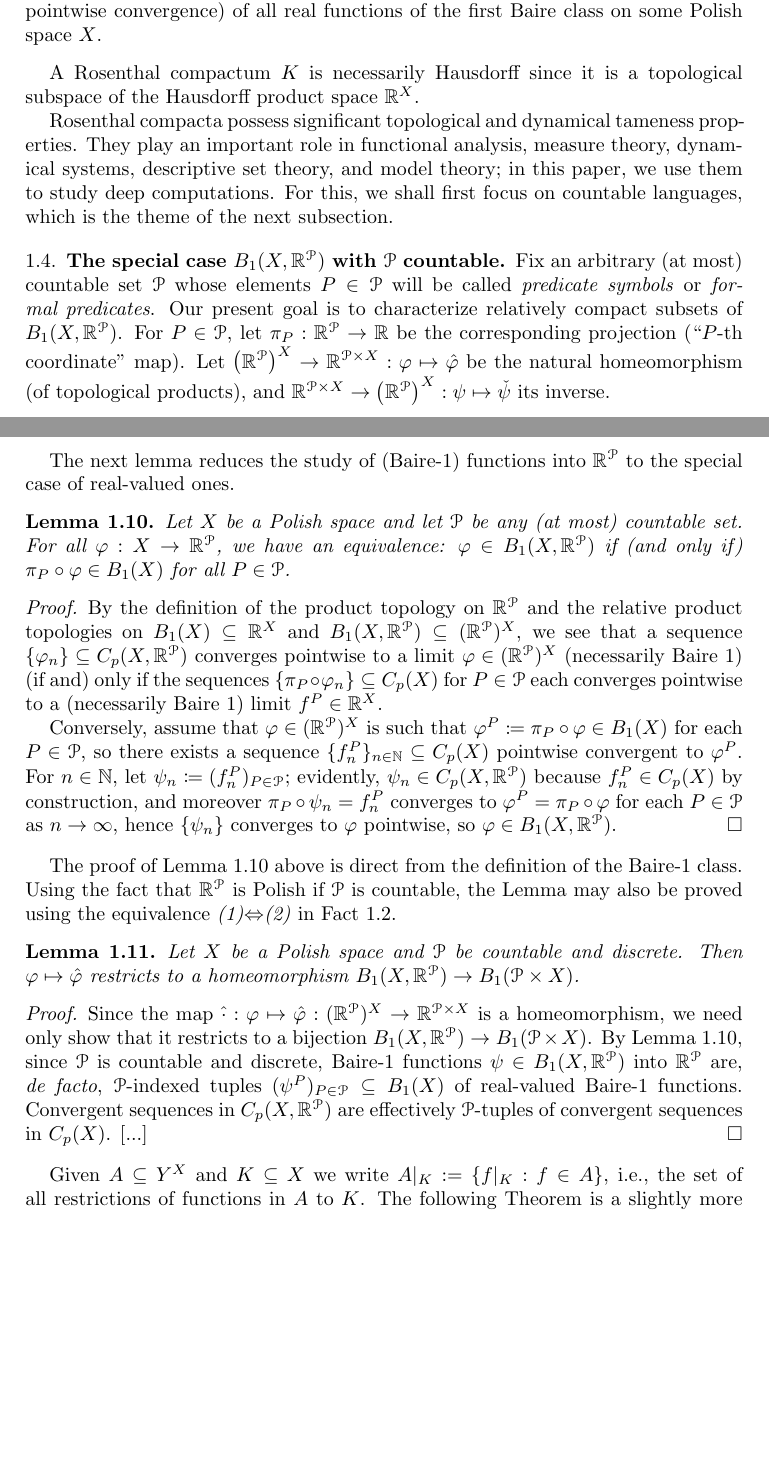
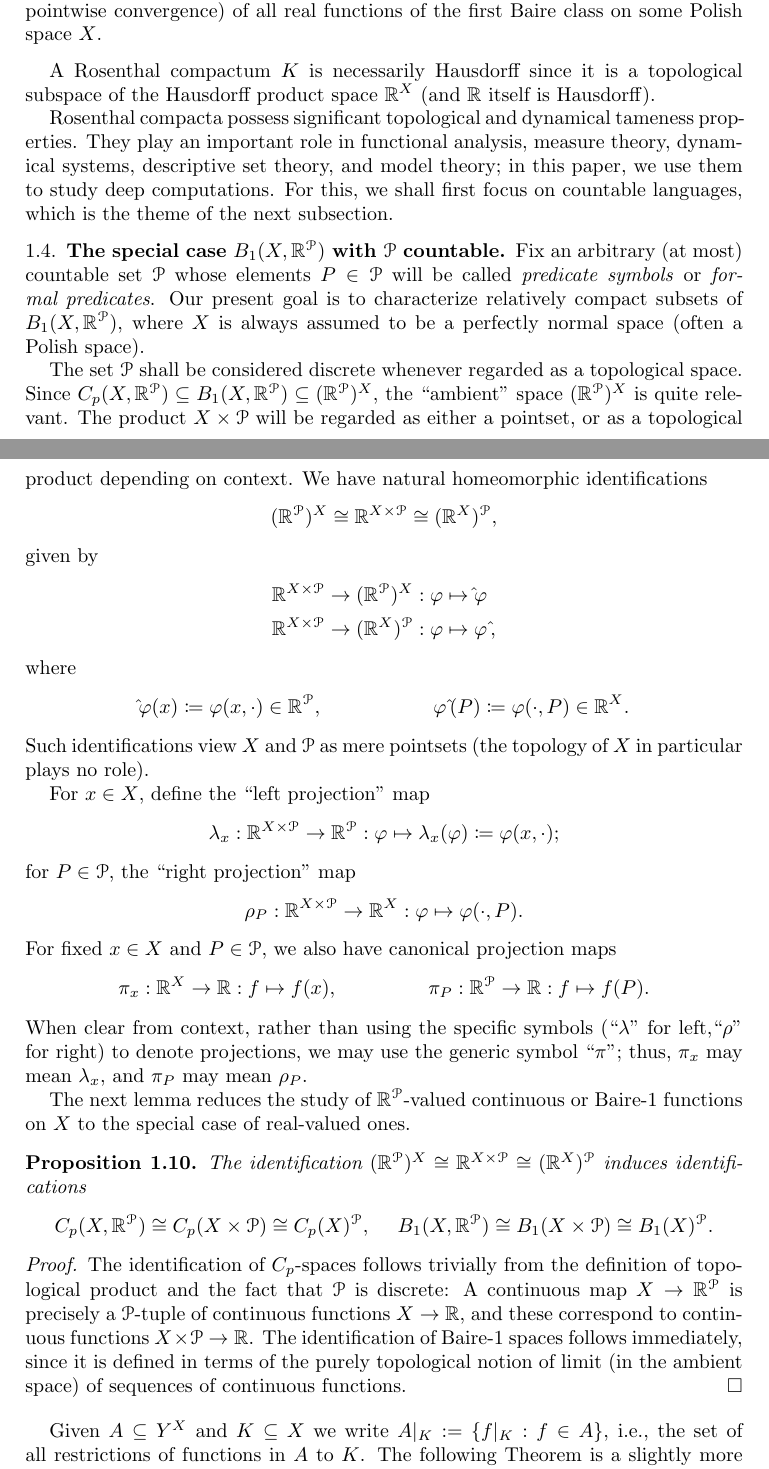
Before and after one commit to tonamatos/DeepComputationsNIP, a LaTeX paper (ComplexityViaTopology.tex): two parts of pages 9 and 10 of 26, joined at a grey line, cut so that both start at the same text, the shorter picture padded with empty space. Compiled offline with pdfLaTeX.

Commit message:
Great simplification of lemmas in §1.4.

```diff
--- a/ComplexityViaTopology.tex
+++ b/ComplexityViaTopology.tex
@@ -432,7 +432,7 @@ The Fundamental Theorem of Statistical Learning states that a hypothesis class i
 \label{D:Rosenthal compacta}
 A Rosenthal compactum is any topological space realized as a compact subset of the space $B_1(X) = B_1(X, \mathbb{R})$ (equipped with the topology of pointwise convergence) of all real functions of the first Baire class on some Polish space~\(X\).
 \end{defn}
-A Rosenthal compactum~$K$ is necessarily Hausdorff since it is a topological subspace of the Hausdorff product space $\mathbb{R}^X$.
+A Rosenthal compactum~$K$ is necessarily Hausdorff since it is a topological subspace of the Hausdorff product space $\mathbb{R}^X$ (and $\mathbb{R}$ itself is Hausdorff).
 
 Rosenthal compacta possess significant topological and dynamical tameness properties.
 They play an important role in functional analysis,  measure theory, dynamical systems, descriptive set theory, and model theory;
@@ -442,57 +442,64 @@ For this, we shall first focus on countable languages, which is the theme of the
 \subsection{The special case $B_1(X,\mathbb{R}^\mathcal{P})$   with $\mathcal{P}$ countable.}
 
 Fix an arbitrary (at most) countable set~$\mathcal{P}$ whose elements $P\in \mathcal{P}$ will be called \emph{predicate symbols} or \emph{formal predicates}.
-Our present goal is to characterize relatively compact subsets of $B_1(X,\mathbb{R}^\mathcal{P})$.
-For $P\in\mathcal{P}$, let $\pi_P:\mathbb{R}^\mathcal{P}\rightarrow\mathbb{R}$ be the corresponding projection (``$P$-th coordinate'' map).
-Let $\left(\mathbb{R}^\mathcal{P}\right)^X\to\mathbb{R}^{\mathcal{P}\times X}: \varphi\mapsto\hat{\varphi}$ be the natural homeomorphism (of topological products), and $\mathbb{R}^{\mathcal{P}\times X}\to\left(\mathbb{R}^\mathcal{P}\right)^X: \psi\mapsto \check{\psi}$ its inverse.
+Our present goal is to characterize relatively compact subsets of $B_1(X,\mathbb{R}^\mathcal{P})$, where $X$ is always assumed to be a perfectly normal space (often a Polish space).
 
-The next lemma reduces the study of (Baire-1) functions into~$\mathbb{R}^{\mathcal{P}}$ to the special case of real-valued ones.
+The set $\mathcal{P}$ shall be considered discrete whenever regarded as a topological space.
+Since $C_p(X, \mathbb{R}^{\mathcal{P}})\subseteq B_1(X, \mathbb{R}^{\mathcal{P}})\subseteq (\mathbb{R}^{\mathcal{P}})^X$, the ``ambient'' space $(\mathbb{R}^{\mathcal{P}})^X$ is quite relevant.
+The product $X\times \mathcal{P}$ will be regarded as either a pointset, or as a topological product depending on context.
+We have natural homeomorphic identifications
+\begin{equation*}
+  (\mathbb{R}^{\mathcal{P}})^X \cong \mathbb{R}^{X\times \mathcal{P}} \cong (\mathbb{R}^X)^{\mathcal{P}},
+\end{equation*}
+given by
+\begin{align*}
+  \mathbb{R}^{X\times \mathcal{P}} \to (\mathbb{R}^{\mathcal{P}})^X: \varphi &\mapsto {\hat{}}\varphi \\
+  \mathbb{R}^{X\times \mathcal{P}} \to (\mathbb{R}^X)^{\mathcal{P}}: \varphi &\mapsto \varphi{\,\hat{}},
+\end{align*}
+where
+\begin{align*}
+  \hat{}\varphi(x)\coloneqq \varphi(x, \cdot)\in \mathbb{R}^{\mathcal{P}}, &&
+  \varphi\,\hat{}(P)\coloneqq \varphi(\cdot, P) \in \mathbb{R}^X.
+\end{align*}
+Such identifications view $X$ and $\mathcal{P}$ as mere pointsets (the topology of~$X$ in particular plays no role).
+% They may be used implicitly, so $\varphi(x)$ means\ $\hat{}\varphi(x)$, and $\varphi(P)$ means $\varphi\,\hat{}(P)$.
+
+For $x\in X$, define the ``left projection'' map
+\begin{equation*}
+  \lambda_x: \mathbb{R}^{X\times\mathcal{P}}\to \mathbb{R}^{\mathcal{P}}: \varphi\mapsto \lambda_x(\varphi)\coloneqq \varphi(x,\cdot);
+%  \lambda_x: \mathbb{R}^X\to \mathbb{R}: f\mapsto \lambda_x(f)\coloneqq f(x)
+\end{equation*}
+% (both denoted $\lambda_x$ by an abuse of notation);
+for $P\in \mathcal{P}$, the ``right projection'' map
+\begin{equation*}
+  \rho_P: \mathbb{R}^{X\times\mathcal{P}}\to \mathbb{R}^X: \varphi\mapsto \varphi(\cdot,P).
+  % \rho_P: \mathbb{R}^{\mathcal{P}}\to \mathbb{R}: f\mapsto f(P).
+\end{equation*}
+For fixed $x\in X$ and $P\in \mathcal{P}$, we also have canonical projection maps
+\begin{align*}
+  \pi_x: \mathbb{R}^X\to \mathbb{R}: f\mapsto f(x), &&
+  \pi_P: \mathbb{R}^{\mathcal{P}}\to \mathbb{R}: f\mapsto f(P).
+\end{align*}
+When clear from context, rather than using the specific symbols (``$\lambda$'' for left,``$\rho$'' for right) to denote projections, we may use the generic symbol~``$\pi$'';
+thus, $\pi_x$ may mean $\lambda_x$, and $\pi_P$ may mean $\rho_P$.
+%We may also use the standard notations $\varphi(x,\cdot)$ for $\lambda_x(\varphi)$, and $\varphi(\cdot,P)$ for $\rho_P(\varphi)$.
+
+The next lemma reduces the study of $\mathbb{R}^{\mathcal{P}}$-valued continuous or Baire-1 functions on~$X$ to the special case of real-valued ones.
 
 %In fact, $\mathbb{R}$ and any other Polish space is embeddable as a closed subspace of $\mathbb{R}^\mathcal{P}$.
 
-\begin{lem}\label{baire 1 and projections}
-    Let $X$ be a Polish space and let $\mathcal{P}$ be any (at most) countable set.
-    For all $\varphi: X\to \mathbb{R}^{\mathcal{P}}$, we have an equivalence:
-    $\varphi\in B_1(X,\mathbb{R}^\mathcal{P})$ if (and only if) $\pi_P\circ \varphi\in B_1(X)$ for all $P\in\mathcal{P}$.
-\end{lem}
+\begin{prop}\label{prop:Baire-identifications}
+  The identification $(\mathbb{R}^{\mathcal{P}})^X \cong \mathbb{R}^{X\times \mathcal{P}} \cong (\mathbb{R}^X)^{\mathcal{P}}$ induces identifications
+  \begin{align*}
+      C_p(X, \mathbb{R}^{\mathcal{P}}) \cong C_p(X\times \mathcal{P}) \cong C_p(X)^{\mathcal{P}}, &&
+      B_1(X, \mathbb{R}^{\mathcal{P}}) \cong B_1(X\times \mathcal{P}) \cong B_1(X)^{\mathcal{P}}.
+  \end{align*}
+\end{prop}
 \begin{proof}
-  By the definition of the product topology on $\mathbb{R}^{\mathcal{P}}$ and the relative product topologies on $B_1(X)\subseteq \mathbb{R}^X$ and $B_1(X, \mathbb{R}^{\mathcal{P}}) \subseteq (\mathbb{R}^{\mathcal{P}})^X$, we see that a sequence $\{\varphi_n\}\subseteq C_p(X, \mathbb{R}^{\mathcal{P}})$ converges pointwise to a limit~$\varphi\in(\mathbb{R}^{\mathcal{P}})^X$ (necessarily Baire~1) (if and) only if the sequences $\{\pi_P\circ \varphi_n\}\subseteq C_p(X)$ for $P\in \mathcal{P}$ each converges pointwise to a (necessarily Baire~1) limit $f^P\in \mathbb{R}^X$.
-
-  Conversely, assume that $\varphi\in (\mathbb{R}^{\mathcal{P}})^X$ is such that $\varphi^P \coloneqq \pi_P\circ \varphi\in B_1(X)$ for each $P\in \mathcal{P}$, so there exists a sequence $\{f_n^P\}_{n\in \mathbb{N}}\subseteq C_p(X)$ pointwise convergent to~$\varphi^P$.
-  % Let $\mathcal{P} = \{P_i\}_{i\in \mathbb{N}}$ be an enumeration of~$\mathcal{P}$.
-  % Passing to a subsequence of $\{f_n^P\}_n$ if necessary, assume that the inequality $|f^P_n-\varphi^P| \le 1/k$ holds for all $k\le n\in \mathbb{N}$.
-  For $n\in \mathbb{N}$, let $\psi_n \coloneq (f^P_n)_{P\in \mathcal{P}}$;
-  evidently, $\psi_n\in C_p(X, \mathbb{R}^{\mathcal{P}})$ because $f^P_n\in C_p(X)$ by construction, and moreover $\pi_P\circ\psi_n = f^P_n$ converges to $\varphi^P = \pi_P\circ\varphi$ for each $P\in \mathcal{P}$ as $n\rightarrow\infty$, hence $\{\psi_n\}$ converges to~$\varphi$ pointwise, so $\varphi\in B_1(X, \mathbb{R}^{\mathcal{P}})$.
+  The identification of $C_p$-spaces follows trivially from the definition of topological product and the fact that $\mathcal{P}$ is discrete:
+  A continuous map $X\to \mathbb{R}^{\mathcal{P}}$ is precisely a $\mathcal{P}$-tuple of continuous functions $X\to \mathbb{R}$, and these correspond to continuous functions $X\times \mathcal{P}\to \mathbb{R}$.
+  The identification of Baire-1 spaces follows immediately, since it is defined in terms of the purely topological notion of limit (in the ambient space) of sequences of continuous functions.
 \end{proof}
-
-The proof of Lemma~\ref{baire 1 and projections} above is direct from the definition of the Baire-1 class.
-Using the fact that $\mathbb{R}^{\mathcal{P}}$ is Polish if $\mathcal{P}$ is countable, the Lemma may also be proved using the equivalence \emph{(1)}$\Leftrightarrow$\emph{(2)} in Fact~\ref{baire}.
-
-\begin{lem}\label{homeo}
-    Let $X$ be a Polish space and $\mathcal{P}$ be countable and discrete.
-    Then $\varphi\mapsto\hat{\varphi}$ restricts to a homeomorphism $B_1(X,\mathbb{R}^\mathcal{P})\to B_1(\mathcal{P}\times X)$.
-\end{lem}
-\begin{proof}
-  Since the map $\hat{\cdot}: \varphi\mapsto \hat{\varphi}: (\mathbb{R}^{\mathcal{P}})^X\to \mathbb{R}^{\mathcal{P}\times X}$ is a homeomorphism, we need only show that it restricts to a bijection $B_1(X,\mathbb{R}^\mathcal{P})\to B_1(\mathcal{P}\times X)$.
-  % To begin, by the definition of the product topology, it is clear that $\hat{\cdot}$ restricts to a bijection $C_p(X, \mathbb{R}^{\mathcal{P}})\to C_p(\mathcal{P}\times X)$:
-  % continuous functions $\psi\in C_p(\mathcal{P}\times X)\cong C_p(X, \mathbb{R}^{\mathcal{P}})$ are effectively $\mathcal{P}$-indexed tuples $(\psi^P)_{P\in \mathcal{P}}\subseteq C_p(X)$.
-  By Lemma~\ref{baire 1 and projections}, since $\mathcal{P}$ is countable and discrete, Baire-1 functions $\psi\in B_1(X, \mathbb{R}^{\mathcal{P}})$ into $\mathbb{R}^{\mathcal{P}}$ are, \emph{de facto}, $\mathcal{P}$-indexed tuples $(\psi^P)_{P\in \mathcal{P}}\subseteq B_1(X)$ of real-valued Baire-1 functions.
-  Convergent sequences in $C_p(X, \mathbb{R}^{\mathcal{P}})$ are effectively $\mathcal{P}$-tuples of convergent sequences in~$C_p(X)$.
-  [...]
-\end{proof}
-% \begin{proof}
-%     ($\Rightarrow$) By Lemma~\ref{baire 1 and projections}, given an open set of reals $U$, we have  $f^{-1}[\pi_P^{-1}[U]]$ is $F_\sigma$ for every $P\in\mathcal{P}$.
-% Given that $\mathcal{P}$ is a discrete countable space, we observe that
-%     $$\hat f^{-1}[U]=\bigcup_{P\in\mathcal{P}}\left(\{P\}\times f^{-1}[\pi_P^{-1}[U]]\right)
-%     $$ is an $F_\sigma$ as well.
-
-%     ($\Leftarrow$) By lemma \ref{baire 1 and projections} it suffices to show that $\pi_P\circ f\in B_1(X)$ for all $P\in\mathcal{P}$.
-% Fix an open $U\subseteq\mathbb{R}$.
-% Write $\hat{f}^{-1}[U]=\bigcup_{n\in\mathbb{N}}F_n$ where $F_n$ is closed in $\mathcal{P}\times X$.
-% Then,
-%     $$(\pi_P\circ f)^{-1}[U]=\bigcup_{n\in\mathbb{N}}\{x\in X:(P,x)\in F_n\}$$
-%     which is $F_\sigma$.
-% \end{proof}
 
 Given $A\subseteq Y^X$ and $K\subseteq X$ we write $A|_K:=\{f|_K:f\in A\}$, i.e., the set of all restrictions of functions in $A$ to $K$.
 The following Theorem is a slightly more general version of Theorem \ref{BFT}.
```
Also changed, not shown: ComplexityViaTopology.tex (6 more changed lines).
